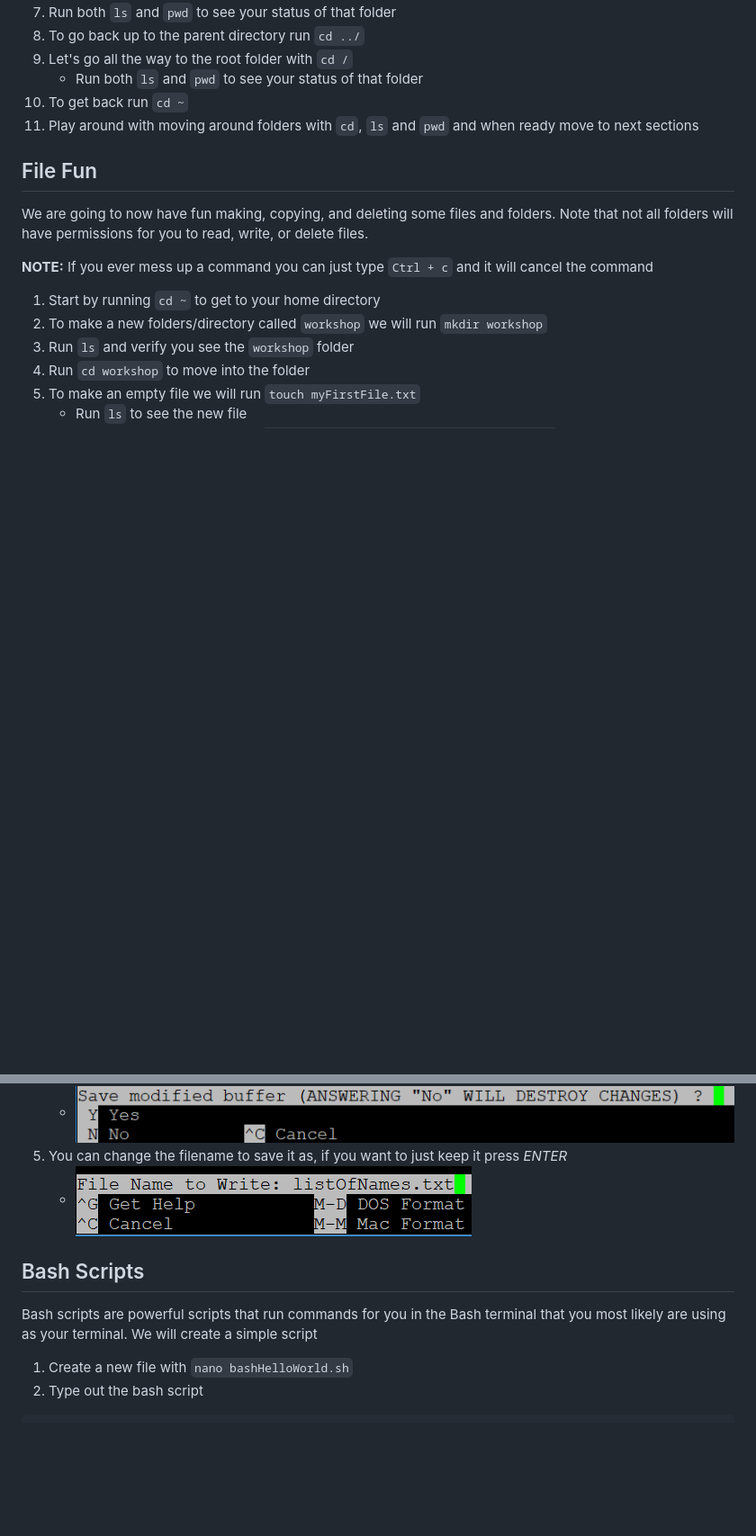
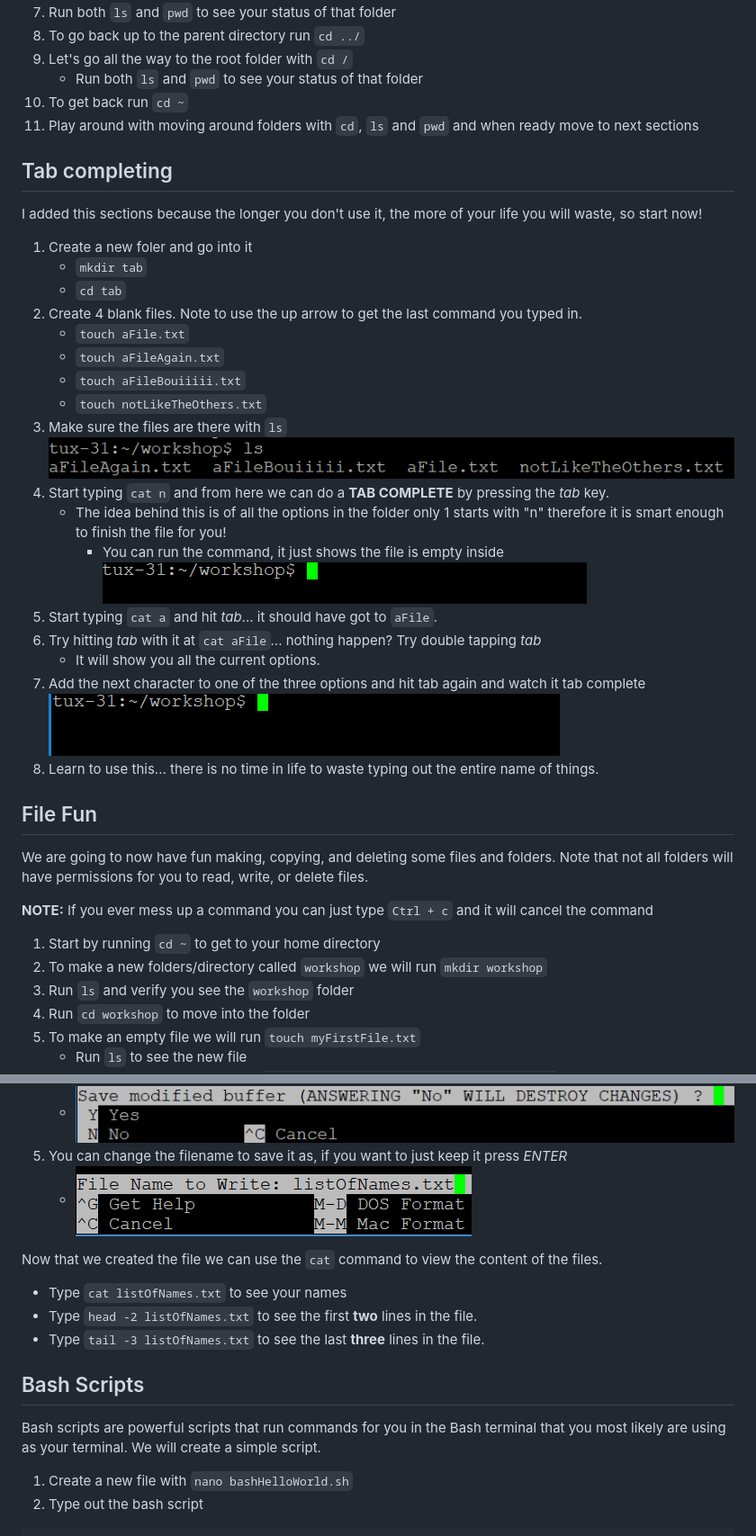
Before and after one commit to uwmadisonieee/Tutorials, a Markdown page: Linux/Workshop_Guide.md, 2 parts joined by grey strips. Shown: that part at 90% size. Drawn GitHub-style; pictures changed too: Linux/images/Linux_Workshop_Image_14.png (added), Linux/images/Linux_Workshop_gif_1.gif (added), Linux/images/Linux_Workshop_gif_2.gif (added); blank space fills up the shorter version.

Commit message:
updated Linux workshop

```diff
--- a/Linux/Workshop_Guide.md
+++ b/Linux/Workshop_Guide.md
@@ -80,6 +80,31 @@ Before we start moving around in the terminal I want you to realize that the fil
 10. To get back run `cd ~`
 11. Play around with moving around folders with `cd`, `ls` and `pwd` and when ready move to next sections
 
+## Tab completing
+
+I added this sections because the longer you don't use it, the more of your life you will waste, so start now!
+
+1. Create a new foler and go into it
+	- `mkdir tab`
+	- `cd tab`
+2. Create 4 blank files. Note to use the up arrow to get the last command you typed in.
+	- `touch aFile.txt`
+	- `touch aFileAgain.txt`
+	- `touch aFileBouiiiii.txt`
+	- `touch notLikeTheOthers.txt`
+3. Make sure the files are there with `ls`
+	![tab filse](images/Linux_Workshop_Image_14.png)
+4. Start typing `cat n` and from here we can do a **TAB COMPLETE** by pressing the *tab* key.
+	- The idea behind this is of all the options in the folder only 1 starts with "n" therefore it is smart enough to finish the file for you!
+		- You can run the command, it just shows the file is empty inside
+![tab complete](images/Linux_Workshop_gif_1.gif)
+5. Start typing `cat a` and hit *tab*... it should have got to `aFile`.
+6. Try hitting *tab* with it at `cat aFile`... nothing happen? Try double tapping *tab*
+	- It will show you all the current options.
+7. Add the next character to one of the three options and hit tab again and watch it tab complete
+![tab complete](images/Linux_Workshop_gif_2.gif)
+8. Learn to use this... there is no time in life to waste typing out the entire name of things.
+
 ## File Fun
 
 We are going to now have fun making, copying, and deleting some files and folders. Note that not all folders will have permissions for you to read, write, or delete files.
@@ -137,9 +159,15 @@ So I would **HIGHLY** advise learning a "real" text editor such as Vim or Emacs,
 5. You can change the filename to save it as, if you want to just keep it press *ENTER*
 	- ![nano save as](images/Linux_Workshop_Image_11.png)
 
+Now that we created the file we can use the `cat` command to view the content of the files.
+
+- Type `cat listOfNames.txt` to see your names
+- Type `head -2 listOfNames.txt` to see the first **two** lines in the file.
+- Type `tail -3 listOfNames.txt` to see the last **three** lines in the file.
+
 ## Bash Scripts
 
-Bash scripts are powerful scripts that run commands for you in the Bash terminal that you most likely are using as your terminal. We will create a simple script
+Bash scripts are powerful scripts that run commands for you in the Bash terminal that you most likely are using as your terminal. We will create a simple script.
 
 1. Create a new file with `nano bashHelloWorld.sh`
 2. Type out the bash script
```
Also changed, not shown: other parts of Linux/Workshop_Guide.md (+0 -3 lines), Linux/README.md (+2 -2 lines), 4 other files.
